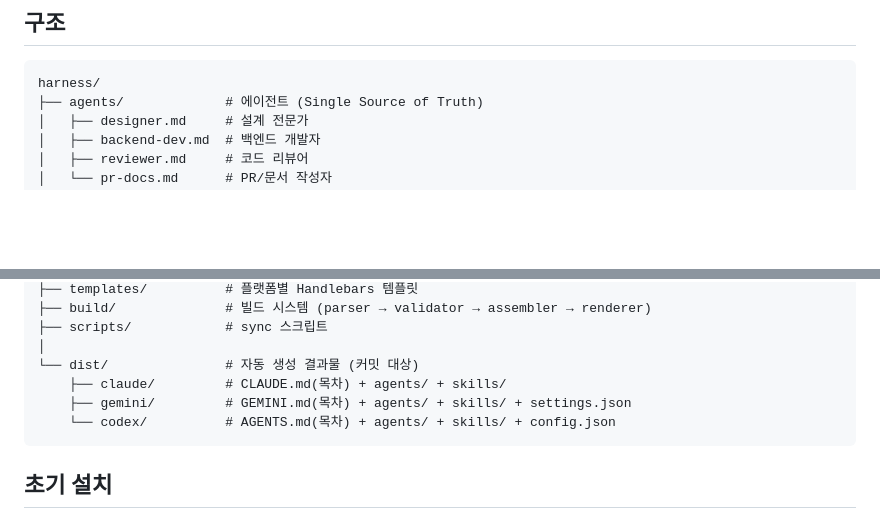
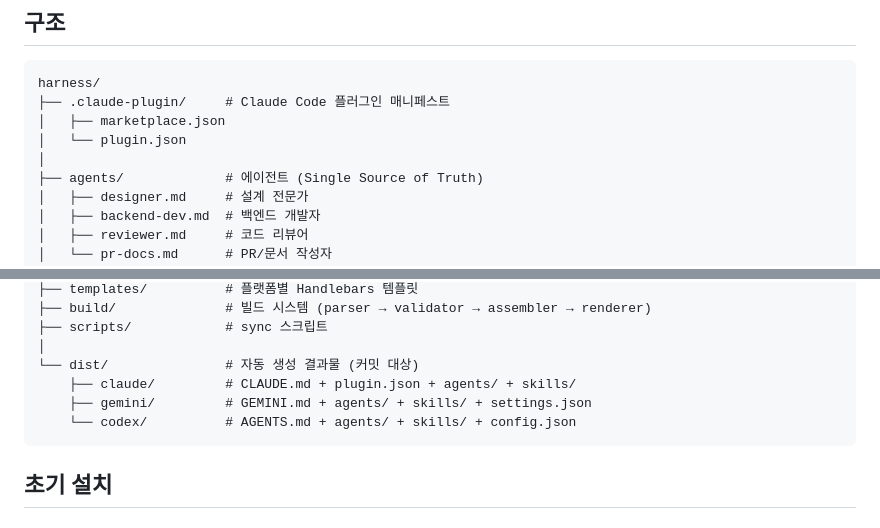
Before and after one commit to siontext/Harness-Marketplace, a Markdown page: README.md, 2 parts joined by grey strips. Drawn GitHub-style; blank space fills up the shorter version.

Commit message:
docs: README 구조에 .claude-plugin/ 추가

````diff
--- a/README.md
+++ b/README.md
@@ -8,6 +8,10 @@ Claude Code, Gemini CLI, Codex CLI가 동일한 규칙으로 동작하도록 하
 
 ```
 harness/
+├── .claude-plugin/     # Claude Code 플러그인 매니페스트
+│   ├── marketplace.json
+│   └── plugin.json
+│
 ├── agents/             # 에이전트 (Single Source of Truth)
 │   ├── designer.md     # 설계 전문가
 │   ├── backend-dev.md  # 백엔드 개발자
@@ -27,9 +31,9 @@ harness/
 ├── scripts/            # sync 스크립트
 │
 └── dist/               # 자동 생성 결과물 (커밋 대상)
-    ├── claude/         # CLAUDE.md(목차) + agents/ + skills/
-    ├── gemini/         # GEMINI.md(목차) + agents/ + skills/ + settings.json
-    └── codex/          # AGENTS.md(목차) + agents/ + skills/ + config.json
+    ├── claude/         # CLAUDE.md + plugin.json + agents/ + skills/
+    ├── gemini/         # GEMINI.md + agents/ + skills/ + settings.json
+    └── codex/          # AGENTS.md + agents/ + skills/ + config.json
 ```
 
 ## 초기 설치
````
